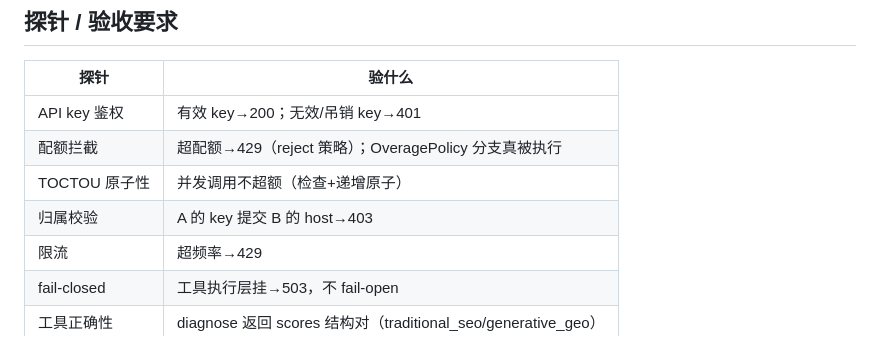
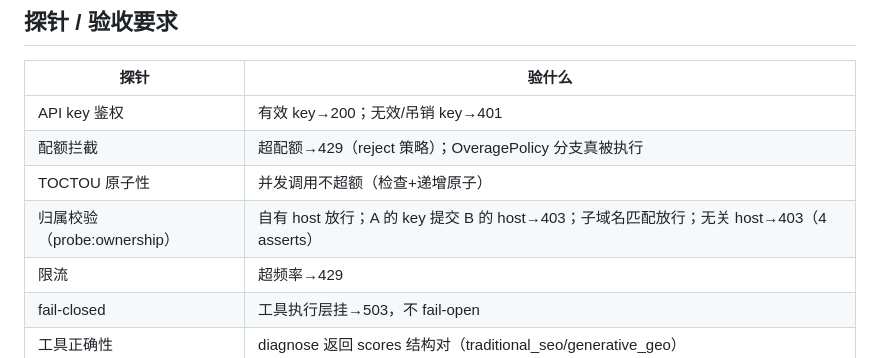
Before and after one commit to esanwu-bot/Echo5, a Markdown page: docs/ADR-open-api.md, the part around the change. Rendered like a GitHub page.

Commit message:
docs(adr): T9.5 收尾 - D4 状态改已落地 + 5.8 归属校验实现细节 + 探针表覆盖说明

```diff
--- a/docs/ADR-open-api.md
+++ b/docs/ADR-open-api.md
@@ -195,7 +195,7 @@ MVP 单实例内存 map；多实例部署换 Redis + 滑动窗口（标开放问
 | API key 鉴权 | 有效 key→200；无效/吊销 key→401 |
 | 配额拦截 | 超配额→429（reject 策略）；OveragePolicy 分支真被执行 |
 | TOCTOU 原子性 | 并发调用不超额（检查+递增原子）|
-| 归属校验 | A 的 key 提交 B 的 host→403 |
+| 归属校验（probe:ownership）| 自有 host 放行；A 的 key 提交 B 的 host→403；子域名匹配放行；无关 host→403（4 asserts）|
 | 限流 | 超频率→429 |
 | fail-closed | 工具执行层挂→503，不 fail-open |
 | 工具正确性 | diagnose 返回 scores 结构对（traditional_seo/generative_geo）|
```
